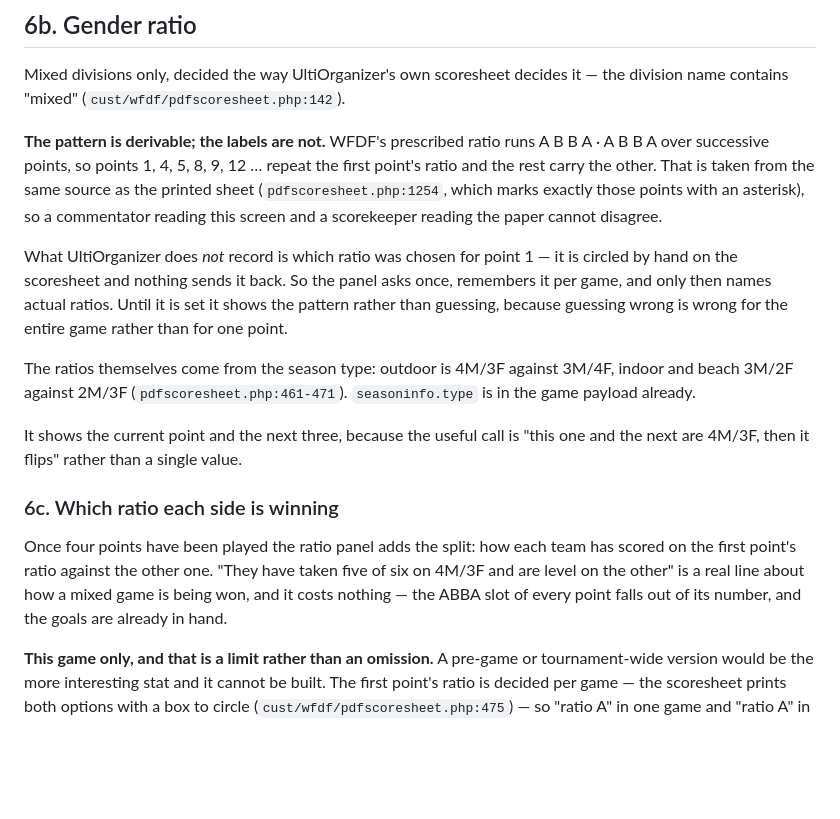
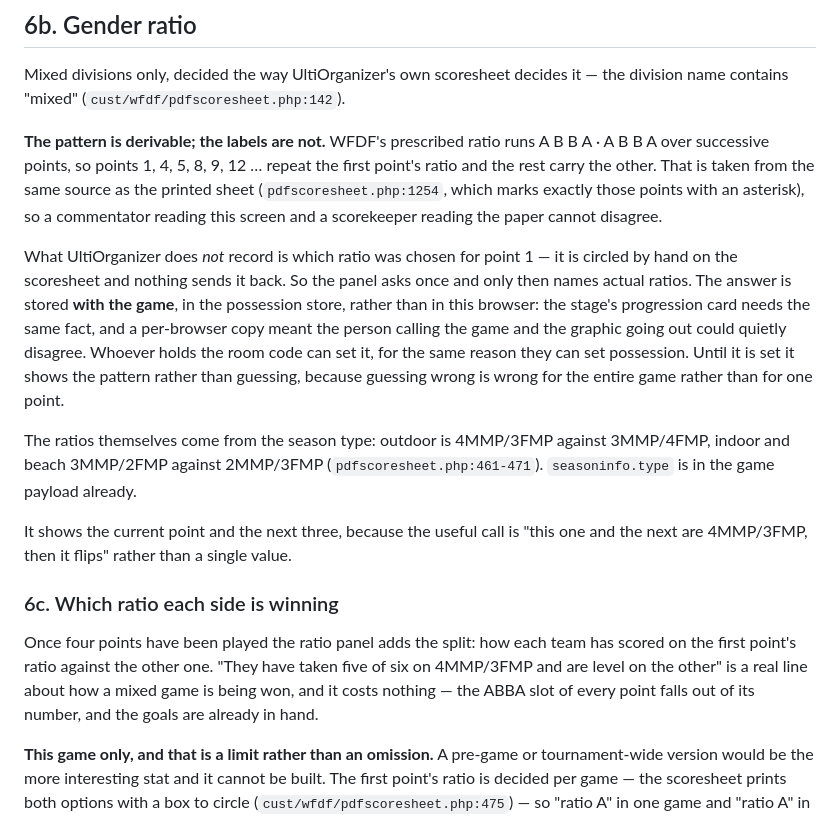
Before and after one commit to lsmith77/live-by-bula-broadcast, a Markdown page: docs/COMMENTATOR.md, the part around the change. GitHub-like rendering; blank space fills up the shorter version.

```diff
--- a/docs/COMMENTATOR.md
+++ b/docs/COMMENTATOR.md
@@ -286,15 +286,15 @@ Mixed divisions only, decided the way UltiOrganizer's own scoresheet decides it
 
 **The pattern is derivable; the labels are not.** WFDF's prescribed ratio runs A B B A · A B B A over successive points, so points 1, 4, 5, 8, 9, 12 … repeat the first point's ratio and the rest carry the other. That is taken from the same source as the printed sheet (`pdfscoresheet.php:1254`, which marks exactly those points with an asterisk), so a commentator reading this screen and a scorekeeper reading the paper cannot disagree.
 
-What UltiOrganizer does *not* record is which ratio was chosen for point 1 — it is circled by hand on the scoresheet and nothing sends it back. So the panel asks once, remembers it per game, and only then names actual ratios. Until it is set it shows the pattern rather than guessing, because guessing wrong is wrong for the entire game rather than for one point.
+What UltiOrganizer does *not* record is which ratio was chosen for point 1 — it is circled by hand on the scoresheet and nothing sends it back. So the panel asks once and only then names actual ratios. The answer is stored **with the game**, in the possession store, rather than in this browser: the stage's progression card needs the same fact, and a per-browser copy meant the person calling the game and the graphic going out could quietly disagree. Whoever holds the room code can set it, for the same reason they can set possession. Until it is set it shows the pattern rather than guessing, because guessing wrong is wrong for the entire game rather than for one point.
 
-The ratios themselves come from the season type: outdoor is 4M/3F against 3M/4F, indoor and beach 3M/2F against 2M/3F (`pdfscoresheet.php:461-471`). `seasoninfo.type` is in the game payload already.
+The ratios themselves come from the season type: outdoor is 4MMP/3FMP against 3MMP/4FMP, indoor and beach 3MMP/2FMP against 2MMP/3FMP (`pdfscoresheet.php:461-471`). `seasoninfo.type` is in the game payload already.
 
-It shows the current point and the next three, because the useful call is "this one and the next are 4M/3F, then it flips" rather than a single value.
+It shows the current point and the next three, because the useful call is "this one and the next are 4MMP/3FMP, then it flips" rather than a single value.
 
 ### 6c. Which ratio each side is winning
 
-Once four points have been played the ratio panel adds the split: how each team has scored on the first point's ratio against the other one. "They have taken five of six on 4M/3F and are level on the other" is a real line about how a mixed game is being won, and it costs nothing — the ABBA slot of every point falls out of its number, and the goals are already in hand.
+Once four points have been played the ratio panel adds the split: how each team has scored on the first point's ratio against the other one. "They have taken five of six on 4MMP/3FMP and are level on the other" is a real line about how a mixed game is being won, and it costs nothing — the ABBA slot of every point falls out of its number, and the goals are already in hand.
 
 **This game only, and that is a limit rather than an omission.** A pre-game or tournament-wide version would be the more interesting stat and it cannot be built. The first point's ratio is decided per game — the scoresheet prints both options with a box to circle (`cust/wfdf/pdfscoresheet.php:475`) — so "ratio A" in one game and "ratio A" in the next are not necessarily the same ratio. Without the per-game choice recorded somewhere, adding two games' splits together produces a number that looks meaningful and is not.
 
```
Also changed, not shown: AGENTS.md (+5 -0 lines), docs/STUDIO.md (+5 -3 lines).
